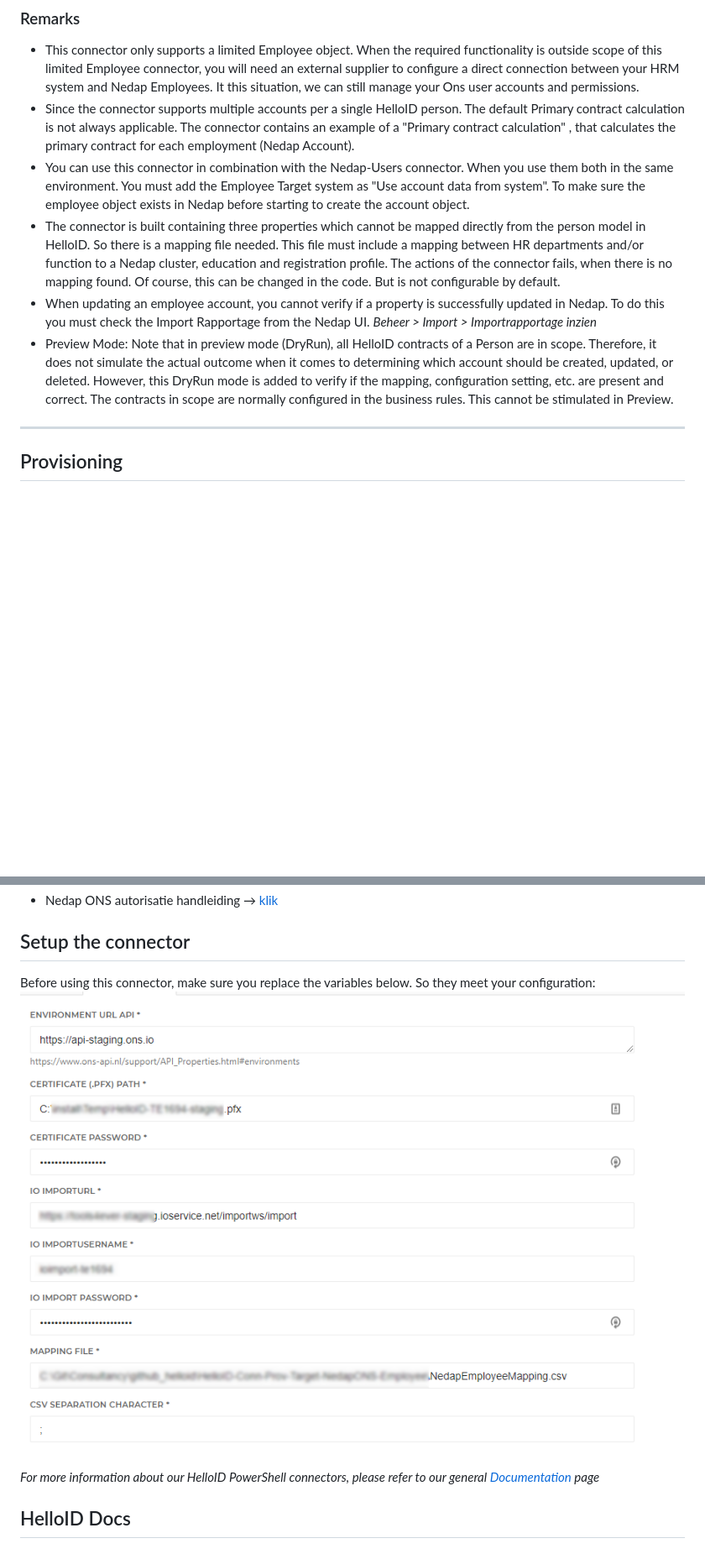
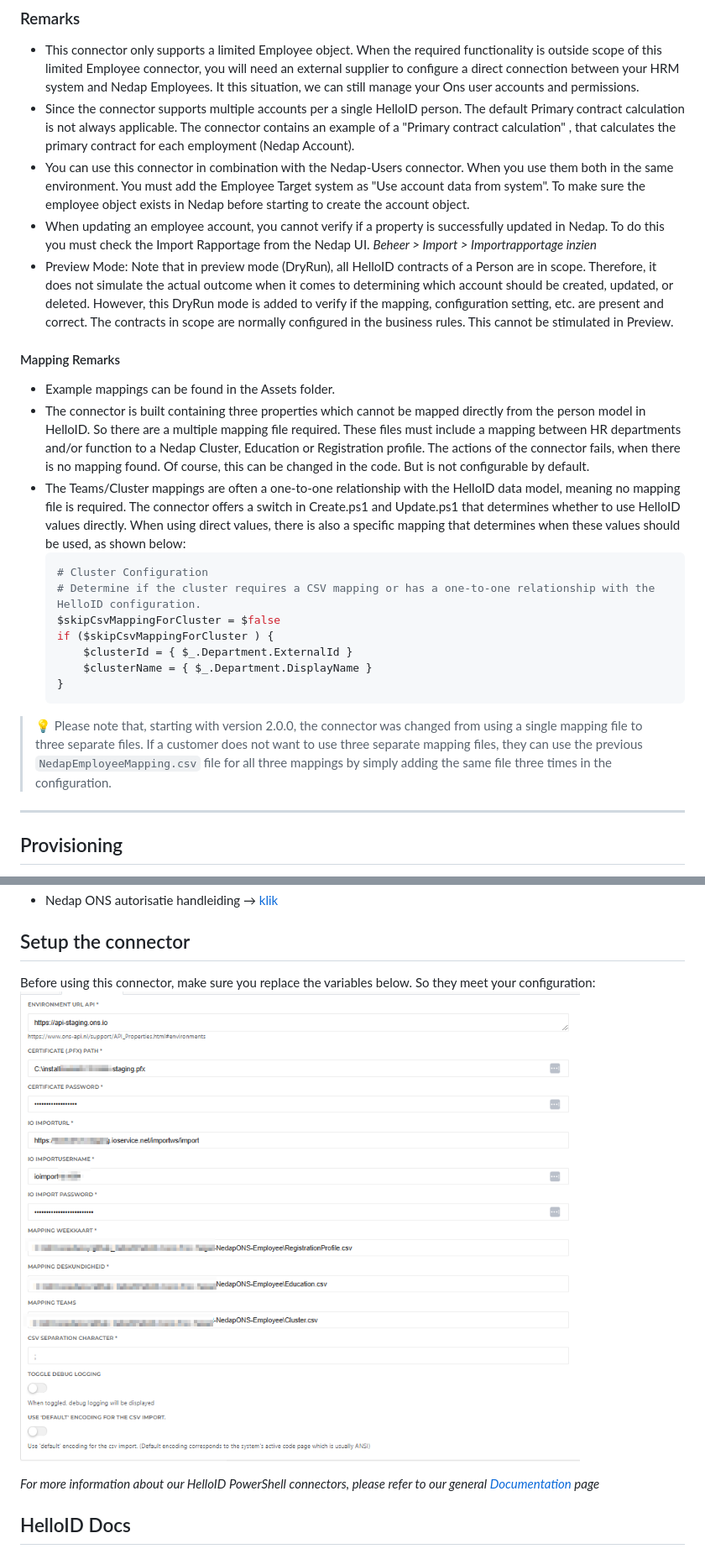
Before and after one commit to Tools4everBV/HelloID-Conn-Prov-Target-NedapOns-Employee-Readme, a Markdown page: README.md, 2 parts joined by grey strips. Shown at 84% size. Drawn GitHub-style; pictures changed too: assets/configuration.png; blank space fills up the shorter version.

Commit message:
Updated Readme according changes in the mapping files

````diff
--- a/README.md
+++ b/README.md
@@ -81,9 +97,24 @@ Example:
 - This connector only supports a limited Employee object. When the required functionality is outside scope of this limited Employee connector, you will need an external supplier to configure a direct connection between your HRM system and Nedap Employees. It this situation, we can still manage your Ons user accounts and permissions.
  - Since the connector supports multiple accounts per a single HelloID person. The default Primary contract calculation is not always applicable. The connector contains an example of a "Primary contract calculation" , that calculates the primary contract for each employment (Nedap Account).
  - You can use this connector in combination with the Nedap-Users connector. When you use them both in the same environment. You must add the Employee Target system as "Use account data from system". To make sure the employee object exists in Nedap before starting to create the account object.
-- The connector is built containing three properties which cannot be mapped directly from the person model in HelloID. So there is a mapping file needed. This file must include a mapping between HR departments and/or function to a Nedap cluster, education and registration profile. The actions of the connector fails, when there is no mapping found. Of course, this can be changed in the code. But is not configurable by default.
 - When updating an employee account, you cannot verify if a property is successfully updated in Nedap. To do this you must check the Import Rapportage from the Nedap UI. *Beheer > Import > Importrapportage inzien*
 - Preview Mode: Note that in preview mode (DryRun), all HelloID contracts of a Person are in scope. Therefore, it does not simulate the actual outcome when it comes to determining which account should be created, updated, or deleted. However, this DryRun mode is added to verify if the mapping, configuration setting, etc. are present and correct. The contracts in scope are normally configured in the business rules. This cannot be stimulated in Preview.
+
+#### Mapping Remarks
+- Example mappings can be found in the Assets folder.
+- The connector is built containing three properties which cannot be mapped directly from the person model in HelloID. So there are a multiple mapping file required. These files must include a mapping between HR departments and/or function to a Nedap Cluster, Education or Registration profile. The actions of the connector fails, when there is no mapping found. Of course, this can be changed in the code. But is not configurable by default.
+- The Teams/Cluster mappings are often a one-to-one relationship with the HelloID data model, meaning no mapping file is required. The connector offers a switch in Create.ps1 and Update.ps1 that determines whether to use HelloID values directly. When using direct values, there is also a specific mapping that determines when these values should be used, as shown below:
+  ```PowerShell
+  # Cluster Configuration
+  # Determine if the cluster requires a CSV mapping or has a one-to-one relationship with the HelloID configuration.
+  $skipCsvMappingForCluster = $false
+  if ($skipCsvMappingForCluster ) {
+      $clusterId = { $_.Department.ExternalId }
+      $clusterName = { $_.Department.DisplayName }
+  }
+  ```
+
+> :bulb: Please note that, starting with version 2.0.0, the connector was changed from using a single mapping file to three separate files. If a customer does not want to use three separate mapping files, they can use the previous `NedapEmployeeMapping.csv` file for all three mappings by simply adding the same file three times in the configuration.
 
 -----------
 ## Provisioning
@@ -167,4 +199,5 @@ The following table displays an overview of the functionality for the Nedap Ons
 * Nedap ONS autorisatie handleiding → [klik](https://ons-api.nl/support/Shield.html)
+
 
 ## Setup the connector
 
````
Also changed, not shown: other parts of README.md (+23 -6 lines), 3 other files.
